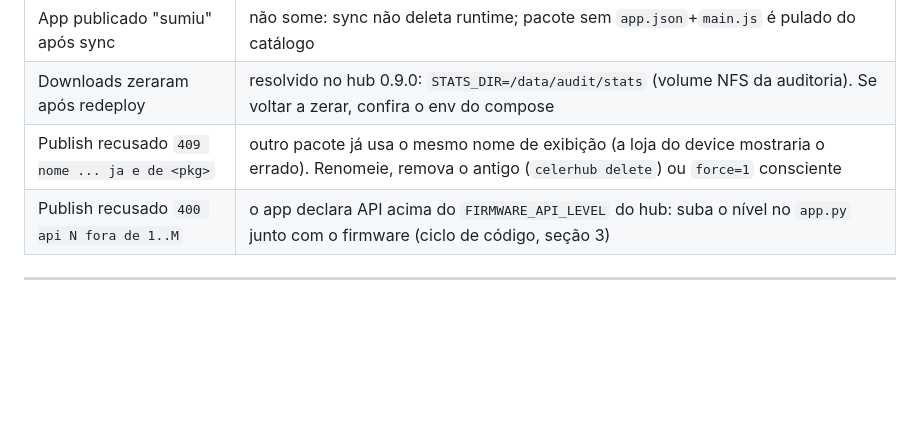
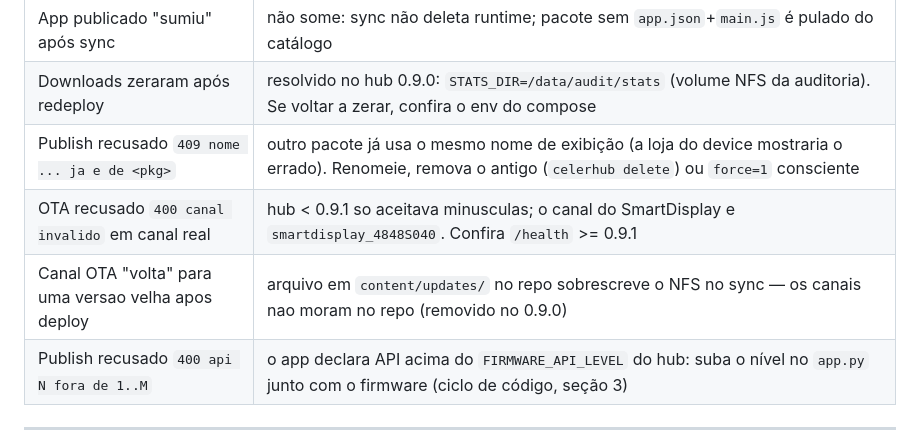
Before and after one commit to maikramer/CelerOS-Server, a Markdown page: DEPLOY.md, the part around the change. Drawn GitHub-style; blank space fills up the shorter version.

Commit message:
docs: troubleshooting do canal OTA (maiusculas, sync sobrescrevendo)

```diff
--- a/DEPLOY.md
+++ b/DEPLOY.md
@@ -212,6 +212,8 @@ aponte o `BASE_URL` de teste. Antes de qualquer deploy de código:
 | App publicado "sumiu" após sync | não some: sync não deleta runtime; pacote sem `app.json`+`main.js` é pulado do catálogo |
 | Downloads zeraram após redeploy | resolvido no hub 0.9.0: `STATS_DIR=/data/audit/stats` (volume NFS da auditoria). Se voltar a zerar, confira o env do compose |
 | Publish recusado `409 nome ... ja e de <pkg>` | outro pacote já usa o mesmo nome de exibição (a loja do device mostraria o errado). Renomeie, remova o antigo (`celerhub delete`) ou `force=1` consciente |
+| OTA recusado `400 canal invalido` em canal real | hub < 0.9.1 so aceitava minusculas; o canal do SmartDisplay e `smartdisplay_4848S040`. Confira `/health` >= 0.9.1 |
+| Canal OTA "volta" para uma versao velha apos deploy | arquivo em `content/updates/` no repo sobrescreve o NFS no sync — os canais nao moram no repo (removido no 0.9.0) |
 | Publish recusado `400 api N fora de 1..M` | o app declara API acima do `FIRMWARE_API_LEVEL` do hub: suba o nível no `app.py` junto com o firmware (ciclo de código, seção 3) |
 
 ---
```
